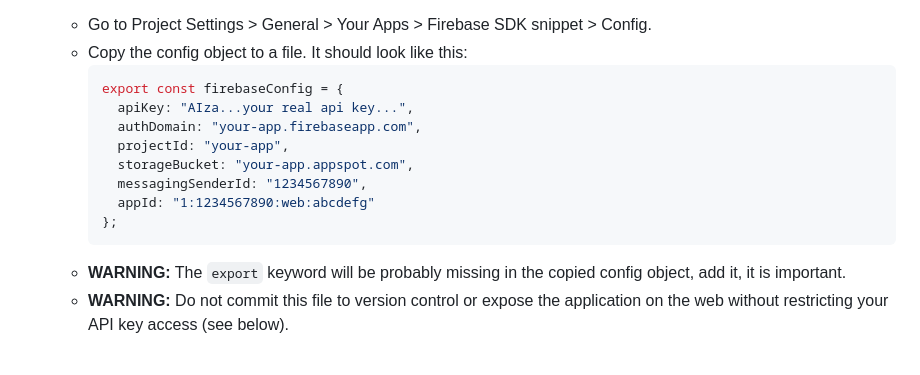
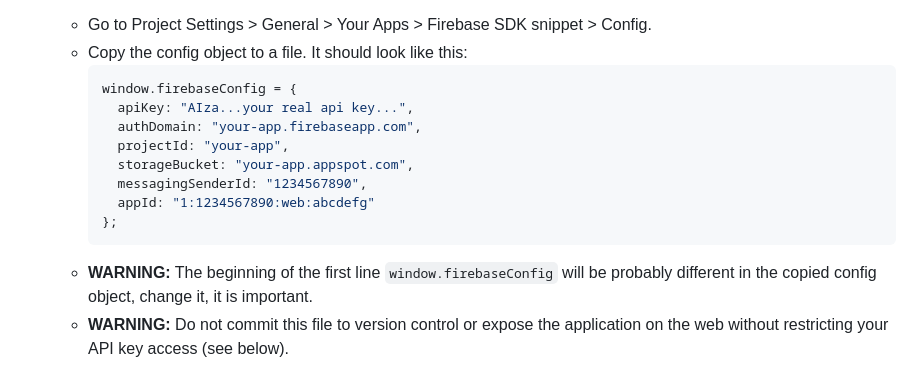
Before and after one commit to fathzer-yasl/yasl-firebase, a Markdown page: README.md, the part around the change. Drawn GitHub-style.

Commit message:
One more fix in README

````diff
--- a/README.md
+++ b/README.md
@@ -43,7 +43,7 @@ A simple JavaScript web app that stores a shopping list in Firestore and updates
    - Go to Project Settings > General > Your Apps > Firebase SDK snippet > Config.
    - Copy the config object to a file. It should look like this:
      ```js
-     export const firebaseConfig = {
+     window.firebaseConfig = {
        apiKey: "AIza...your real api key...",
        authDomain: "your-app.firebaseapp.com",
        projectId: "your-app",
@@ -52,7 +52,7 @@ A simple JavaScript web app that stores a shopping list in Firestore and updates
        appId: "1:1234567890:web:abcdefg"
      };
      ```
-   - **WARNING:** The `export` keyword will be probably missing in the copied config object, add it, it is important.
+   - **WARNING:** The beginning of the first line `window.firebaseConfig` will be probably different in the copied config object, change it, it is important.
    - **WARNING:** Do not commit this file to version control or expose the application on the web without restricting your API key access (see below).
 
 5. Optionally, **Enable your domain in Firebase Authentication panel**
````
